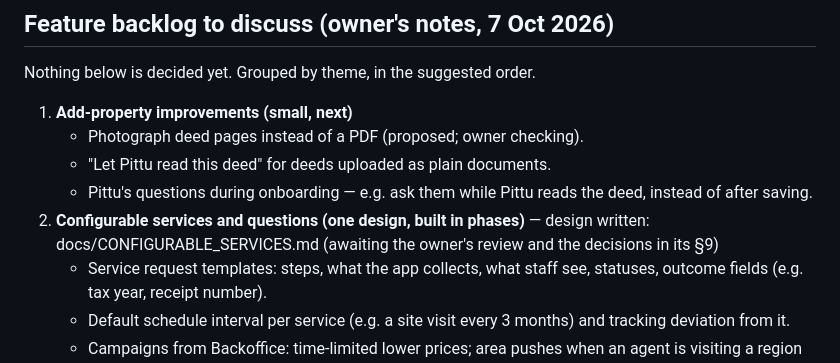
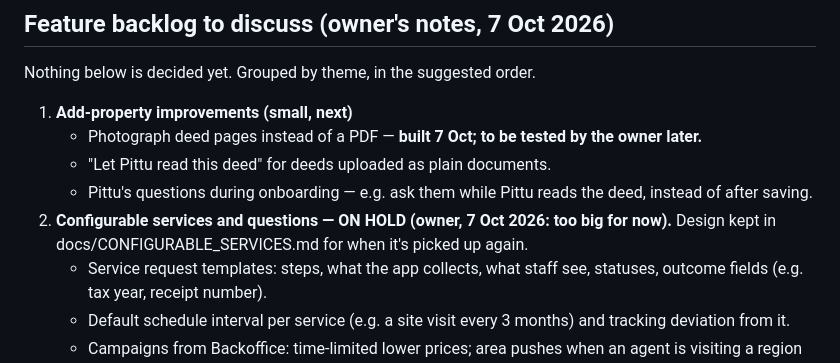
Before and after one commit to AsettuRaghu/propittu, a Markdown page: docs/PENDING.md, the part around the change. GitHub-like rendering.

Commit message:
Pending: configurable services on hold; deed photos built, to test later
Co-Authored-By: Claude Opus 5.5 <noreply@anthropic.com>

```diff
--- a/docs/PENDING.md
+++ b/docs/PENDING.md
@@ -36,10 +36,10 @@ Next planned: Home round 3 — "Around your property" news posted from Backoffic
 Nothing below is decided yet. Grouped by theme, in the suggested order.
 
 1. **Add-property improvements (small, next)**
-   - Photograph deed pages instead of a PDF (proposed; owner checking).
+   - Photograph deed pages instead of a PDF — **built 7 Oct; to be tested by the owner later.**
    - "Let Pittu read this deed" for deeds uploaded as plain documents.
    - Pittu's questions during onboarding — e.g. ask them while Pittu reads the deed, instead of after saving.
-2. **Configurable services and questions (one design, built in phases)** — design written: docs/CONFIGURABLE_SERVICES.md (awaiting the owner's review and the decisions in its §9)
+2. **Configurable services and questions — ON HOLD (owner, 7 Oct 2026: too big for now).** Design kept in docs/CONFIGURABLE_SERVICES.md for when it's picked up again.
    - Service request templates: steps, what the app collects, what staff see, statuses, outcome fields (e.g. tax year, receipt number).
    - Default schedule interval per service (e.g. a site visit every 3 months) and tracking deviation from it.
    - Campaigns from Backoffice: time-limited lower prices; area pushes when an agent is visiting a region (needs notifications).
```
